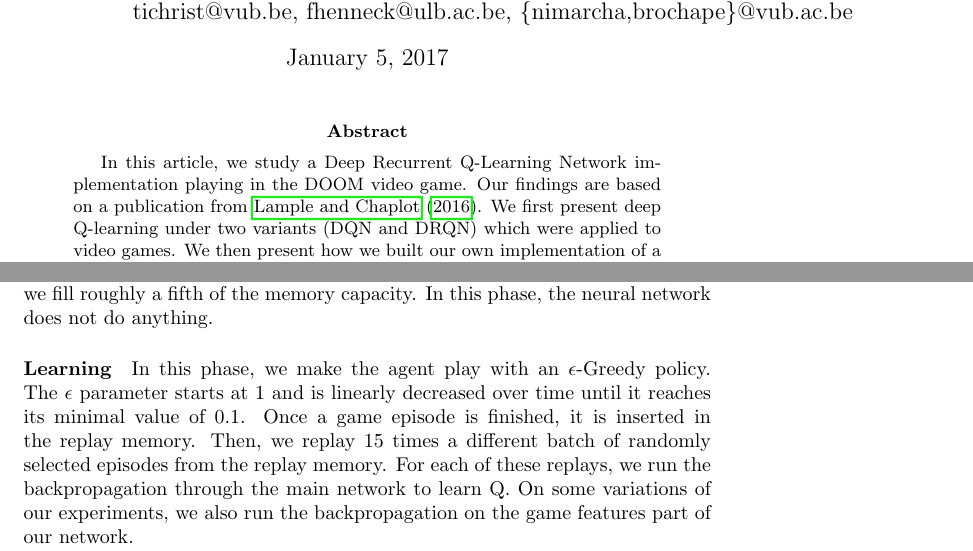
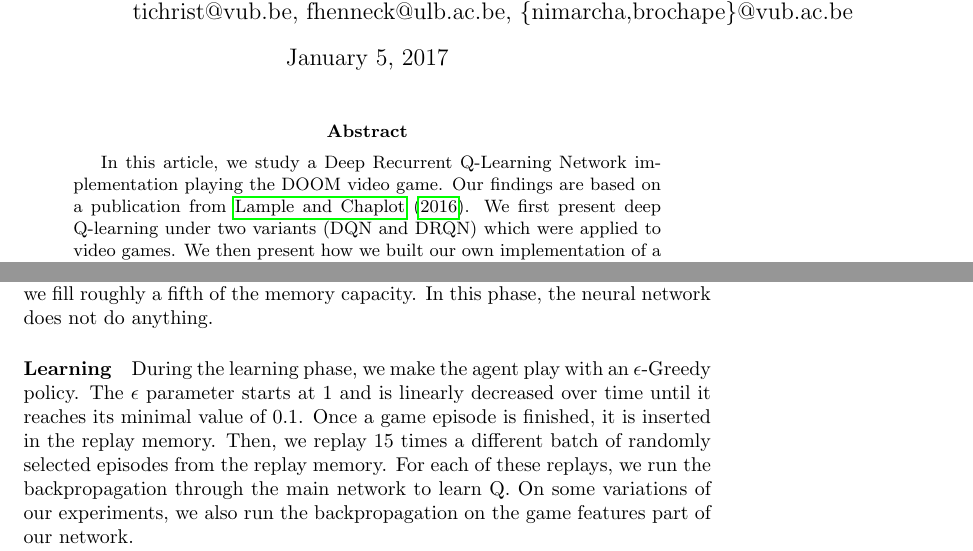
Before and after one commit to fhennecker/deepdoom, a LaTeX paper (report/report.tex): two parts of pages 1 and 5 of 11, joined at a grey line, cut so that both start at the same text. Compiled offline with pdfLaTeX; a LaTeX package or settings file that is missing is left out.

Commit message:
[Fix- Report] Typos

```diff
--- a/report/report.tex
+++ b/report/report.tex
@@ -24,7 +24,7 @@ tichrist@vub.be, fhenneck@ulb.ac.be, \{nimarcha,brochape\}@vub.ac.be}
 
 \begin{abstract}
 In this article, we study a Deep Recurrent Q-Learning Network implementation
-playing in the DOOM video game. Our findings are based on a publication from
+playing the DOOM video game. Our findings are based on a publication from
 \cite{Lample2016}. We first present deep Q-learning under two variants (DQN and
 DRQN) which were applied to video games. We then present how we built our own
 implementation of a testbed for such algorithms. Finally, we present our results
@@ -201,7 +201,7 @@ fifth of the memory capacity. In this phase, the neural network does not do
 anything.
 
 \paragraph{Learning}
-In this phase, we make the agent play with an $\epsilon$-Greedy policy. The
+During the learning phase, we make the agent play with an $\epsilon$-Greedy policy. The
 $\epsilon$ parameter starts at 1 and is linearly decreased over time
 until it reaches its minimal value of 0.1.
 Once a game episode is finished, it is inserted in the replay memory. Then, we replay
```
Also changed, not shown: report/report.tex (2 more changed lines).
